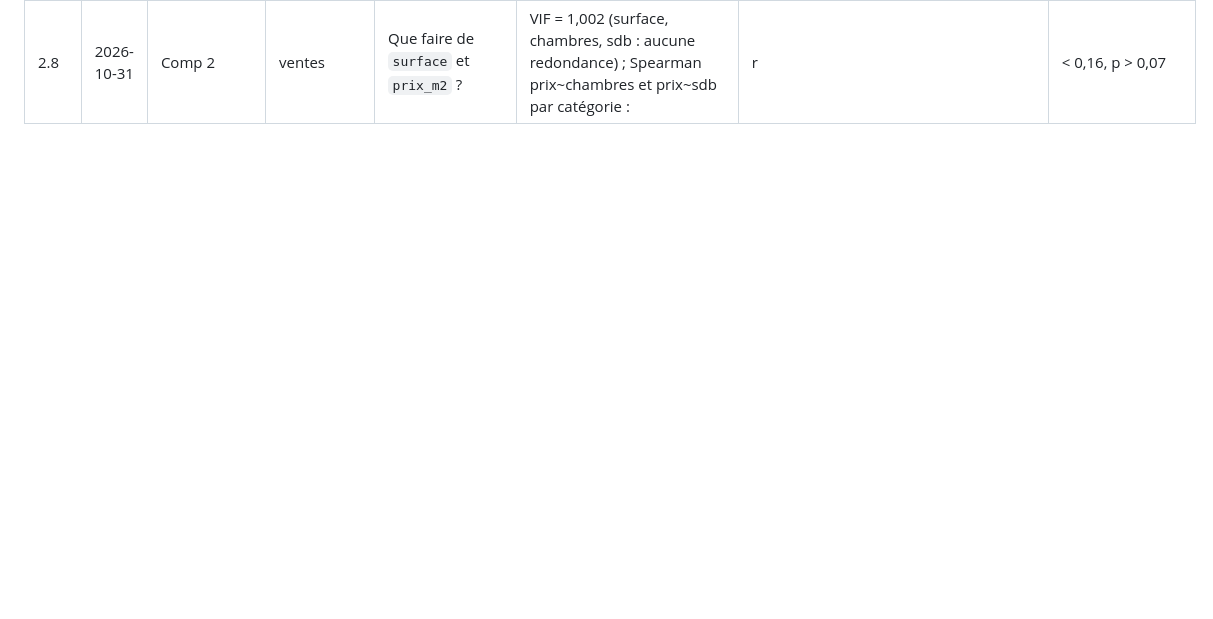
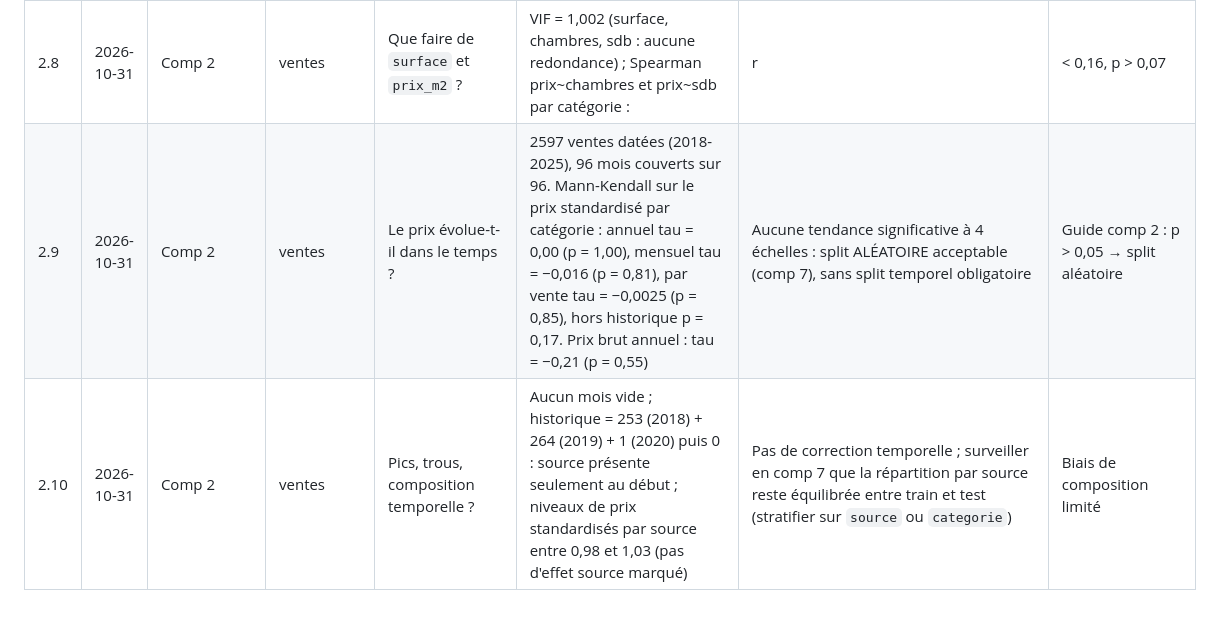
Before and after one commit to rassoul01-byte/kerdata, a Markdown page: docs/justifications.md, the part around the change. Drawn GitHub-style; blank space fills up the shorter version.

Commit message:
feat(comp2): D6 tendance temporelle (Mann-Kendall à 4 échelles), figure, décisions 2.9-2.10

```diff
--- a/docs/justifications.md
+++ b/docs/justifications.md
@@ -29,3 +29,5 @@ Règle : chaque décision = une preuve chiffrée, notée au moment où elle est
 | 2.6 | 2026-10-31 | Comp 2 | ventes | Quelle catégorie est la plus dispersée ? | CV : local commercial 0,50, terrain 0,48, villa 0,43, appartement 0,41 … chambre 0,33 ; médianes : villa 265 M vs chambre 11,8 M (×22) ; `appart` (n=5) à part | Analyses de prix toujours conditionnées par la catégorie ; `appart` fusionné dans Appartement en comp 3 | Normalisable : synonyme |
 | 2.7 | 2026-10-31 | Comp 2 | ventes | `prix` ~ `surface` : relation réelle ? | Global : Pearson 0,04 vs Spearman 0,43 (log-log 0,43, p < 0,001). Par catégorie : Spearman entre −0,13 et +0,03, tous p > 0,09 ; par source : Pearson ≈ 0 (p > 0,07) sauf Spearman 0,35–0,50 | Paradoxe de Simpson ACTIF : la relation vient de la composition par catégorie, pas de la surface elle-même | Cohérence statistique |
 | 2.8 | 2026-10-31 | Comp 2 | ventes | Que faire de `surface` et `prix_m2` ? | VIF = 1,002 (surface, chambres, sdb : aucune redondance) ; Spearman prix~chambres et prix~sdb par catégorie : |r| < 0,16, p > 0,07 | Ne pas utiliser `surface` comme prédicteur direct ; envisager l'interaction `categorie × surface` (comp 6) ; NE PAS créer `prix_m2` (dérivé de la cible, fuite type 1) | Guide comp 2 : Simpson actif |
+| 2.9 | 2026-10-31 | Comp 2 | ventes | Le prix évolue-t-il dans le temps ? | 2597 ventes datées (2018-2025), 96 mois couverts sur 96. Mann-Kendall sur le prix standardisé par catégorie : annuel tau = 0,00 (p = 1,00), mensuel tau = −0,016 (p = 0,81), par vente tau = −0,0025 (p = 0,85), hors historique p = 0,17. Prix brut annuel : tau = −0,21 (p = 0,55) | Aucune tendance significative à 4 échelles : split ALÉATOIRE acceptable (comp 7), sans split temporel obligatoire | Guide comp 2 : p > 0,05 → split aléatoire |
+| 2.10 | 2026-10-31 | Comp 2 | ventes | Pics, trous, composition temporelle ? | Aucun mois vide ; historique = 253 (2018) + 264 (2019) + 1 (2020) puis 0 : source présente seulement au début ; niveaux de prix standardisés par source entre 0,98 et 1,03 (pas d'effet source marqué) | Pas de correction temporelle ; surveiller en comp 7 que la répartition par source reste équilibrée entre train et test (stratifier sur `source` ou `categorie`) | Biais de composition limité |
```
Also changed, not shown: reports/figures/comp2_tendance_temporelle.png (added), 5 other files.
